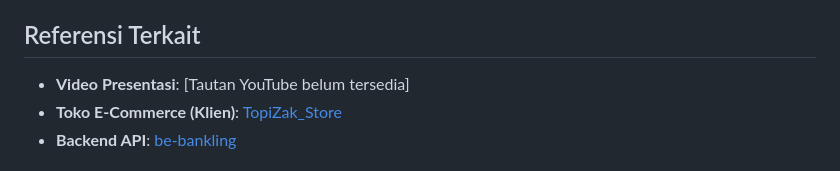
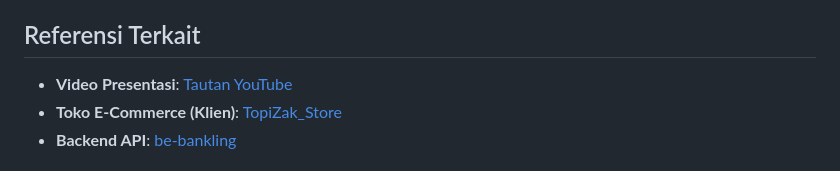
Before and after one commit to rozakgit/uas-banklink, a Markdown page: README.md, the part around the change. GitHub-like rendering.

Commit message:
dokumen: memperbarui placeholder tautan video presentasi YouTube pada README

```diff
--- a/README.md
+++ b/README.md
@@ -3,7 +3,7 @@
 **Bankling** adalah aplikasi dompet digital (e-Wallet) dan Fintech modern yang dibangun menggunakan framework **Flutter** dan **Dart**. Aplikasi ini dirancang dengan standar kualitas production-ready yang berfokus pada keamanan tinggi, performa, dan antarmuka pengguna (UI/UX) yang mulus.
 
 ## Referensi Terkait
-- **Video Presentasi**: [Tautan YouTube belum tersedia]
+- **Video Presentasi**: [Tautan YouTube](https://youtube.com/)
 - **Toko E-Commerce (Klien)**: [TopiZak_Store](https://github.com/rozakgit/TopiZak_Store.git)
 - **Backend API**: [be-bankling](https://github.com/rozakgit/be-bankling.git)
 
```
